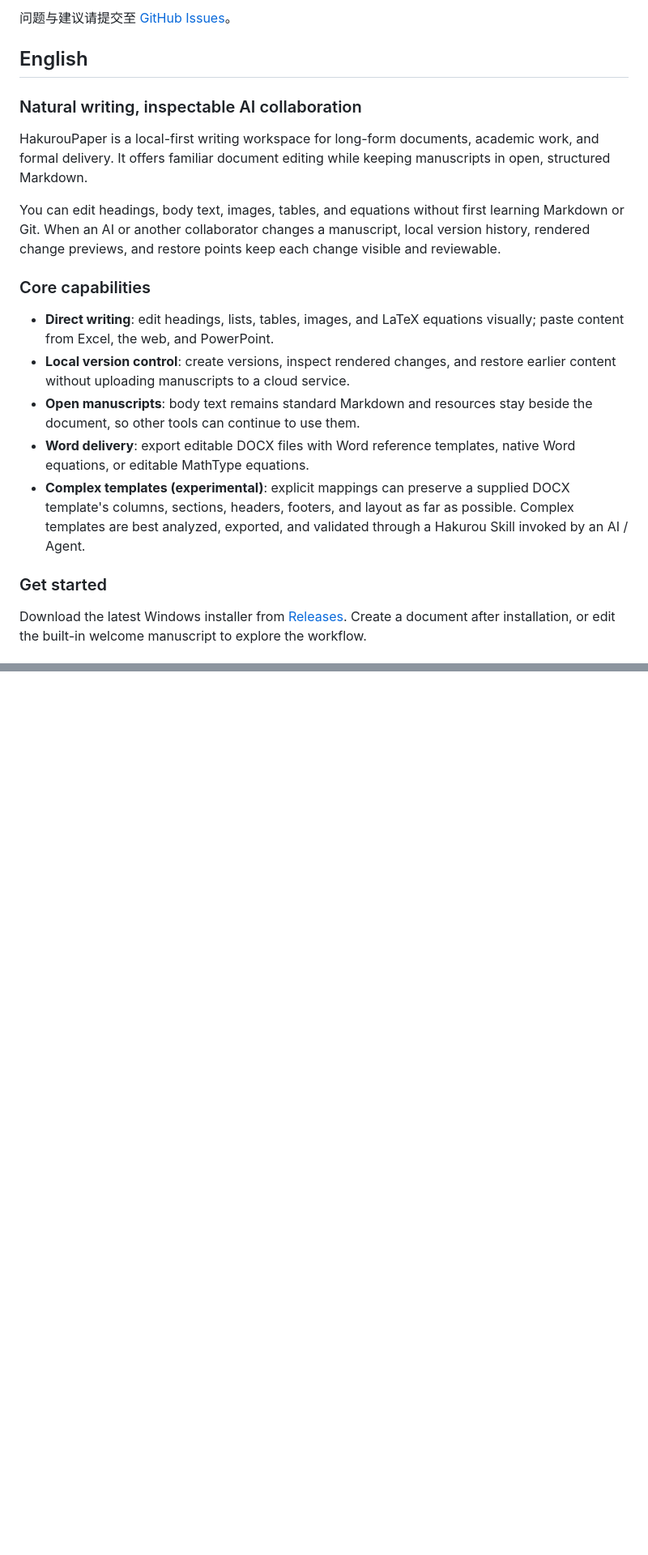
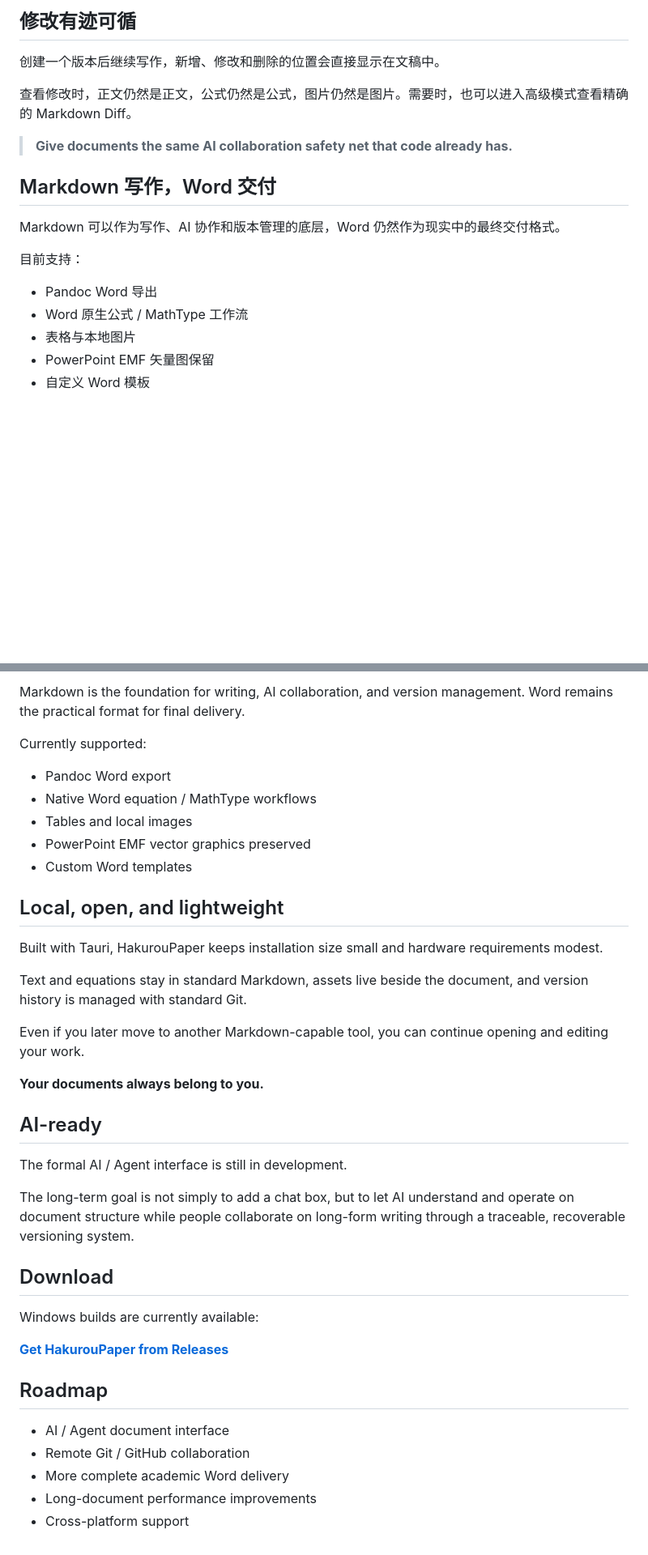
Before and after one commit to Hakur0uken/HakurouPaper, a Markdown page: README.md, 2 parts joined by grey strips. Shown at 81% size. GitHub-like rendering; blank space fills up the shorter version.

Commit message:
docs: reshape README as product homepage

```diff
--- a/README.md
+++ b/README.md
@@ -35,23 +32,23 @@ npm run tauri dev
 
-问题与建议请提交至 [GitHub Issues](https://github.com/Hakur0uken/HakurouPaper/issues)。
+## 修改有迹可循
 
-## English
+创建一个版本后继续写作，新增、修改和删除的位置会直接显示在文稿中。
 
-### Natural writing, inspectable AI collaboration
+查看修改时，正文仍然是正文，公式仍然是公式，图片仍然是图片。需要时，也可以进入高级模式查看精确的 Markdown Diff。
 
-HakurouPaper is a local-first writing workspace for long-form documents, academic work, and formal delivery. It offers familiar document editing while keeping manuscripts in open, structured Markdown.
+<!-- 图片占位：版本修改预览或高级比较界面 -->
 
-You can edit headings, body text, images, tables, and equations without first learning Markdown or Git. When an AI or another collaborator changes a manuscript, local version history, rendered change previews, and restore points keep each change visible and reviewable.
+> **Give documents the same AI collaboration safety net that code already has.**
 
-### Core capabilities
+## Markdown 写作，Word 交付
 
-- **Direct writing**: edit headings, lists, tables, images, and LaTeX equations visually; paste content from Excel, the web, and PowerPoint.
-- **Local version control**: create versions, inspect rendered changes, and restore earlier content without uploading manuscripts to a cloud service.
-- **Open manuscripts**: body text remains standard Markdown and resources stay beside the document, so other tools can continue to use them.
-- **Word delivery**: export editable DOCX files with Word reference templates, native Word equations, or editable MathType equations.
-- **Complex templates (experimental)**: explicit mappings can preserve a supplied DOCX template's columns, sections, headers, footers, and layout as far as possible. Complex templates are best analyzed, exported, and validated through a Hakurou Skill invoked by an AI / Agent.
+Markdown 可以作为写作、AI 协作和版本管理的底层，Word 仍然作为现实中的最终交付格式。
 
-### Get started
+目前支持：
 
-Download the latest Windows installer from [Releases](https://github.com/Hakur0uken/HakurouPaper/releases). Create a document after installation, or edit the built-in welcome manuscript to explore the workflow.
+- Pandoc Word 导出
+- Word 原生公式 / MathType 工作流
+- 表格与本地图片
+- PowerPoint EMF 矢量图保留
+- 自定义 Word 模板
 
@@ -69,0 +133,41 @@ Please report issues and ideas through [GitHub Issues](https://github.com/Hakur0
+Markdown is the foundation for writing, AI collaboration, and version management. Word remains the practical format for final delivery.
+
+Currently supported:
+
+- Pandoc Word export
+- Native Word equation / MathType workflows
+- Tables and local images
+- PowerPoint EMF vector graphics preserved
+- Custom Word templates
+
+<!-- Image placeholder: Word export or delivery result -->
+
+## Local, open, and lightweight
+
+Built with Tauri, HakurouPaper keeps installation size small and hardware requirements modest.
+
+Text and equations stay in standard Markdown, assets live beside the document, and version history is managed with standard Git.
+
+Even if you later move to another Markdown-capable tool, you can continue opening and editing your work.
+
+**Your documents always belong to you.**
+
+## AI-ready
+
+The formal AI / Agent interface is still in development.
+
+The long-term goal is not simply to add a chat box, but to let AI understand and operate on document structure while people collaborate on long-form writing through a traceable, recoverable versioning system.
+
+## Download
+
+Windows builds are currently available:
+
+**[Get HakurouPaper from Releases](https://github.com/Hakur0uken/HakurouPaper/releases/latest)**
+
+## Roadmap
+
+- AI / Agent document interface
+- Remote Git / GitHub collaboration
+- More complete academic Word delivery
+- Long-document performance improvements
+- Cross-platform support
```
Also changed, not shown: other parts of README.md (+91 -28 lines).
